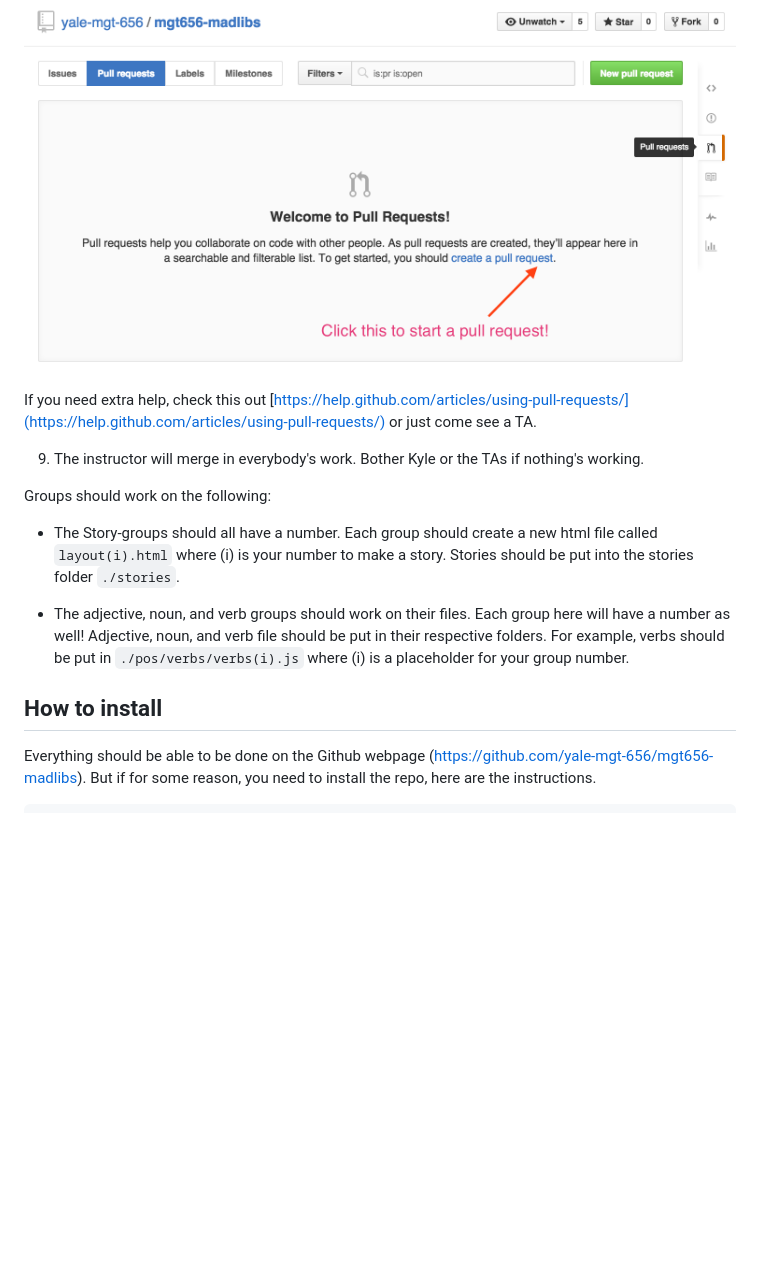
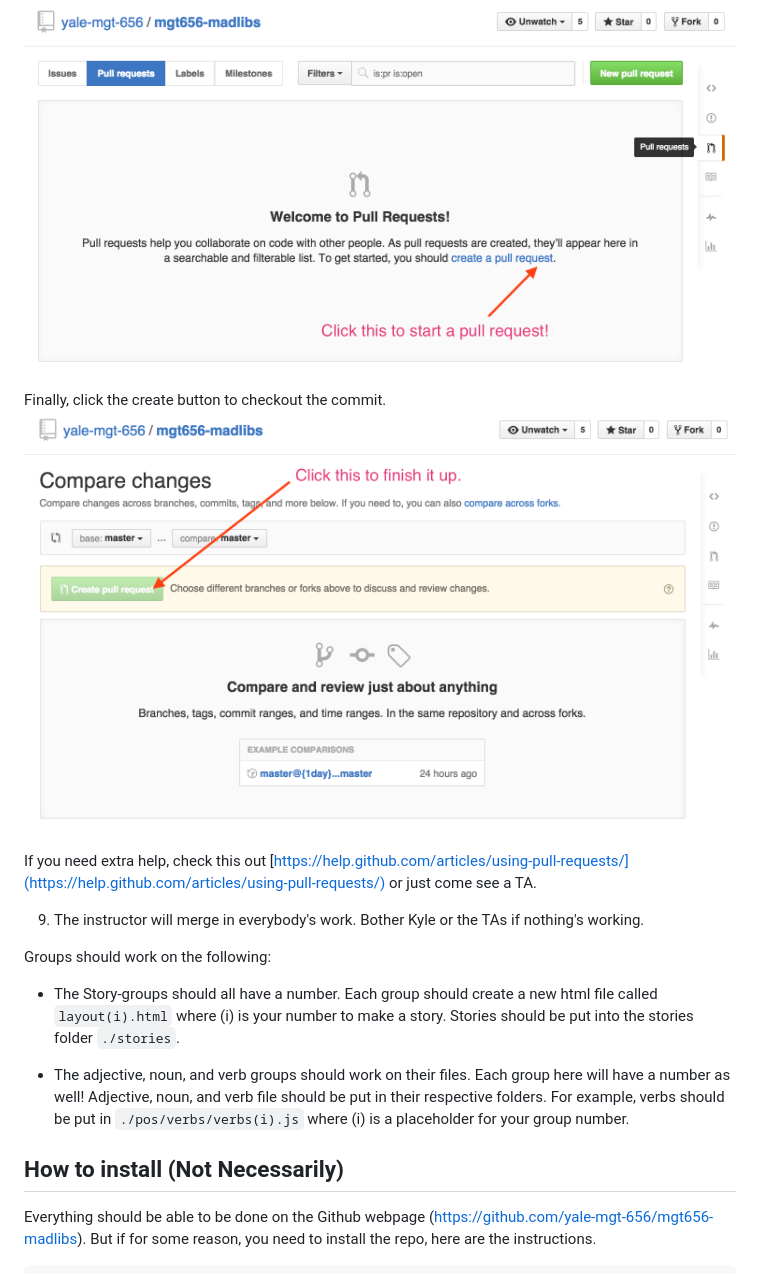
Before and after one commit to yale-mgt-656/mgt656-madlibs, a Markdown page: README.md, the part around the change. GitHub-like rendering; pictures changed too: images/pull3.png (added); blank space fills up the shorter version.

Commit message:
Add another image...

```diff
--- a/README.md
+++ b/README.md
@@ -38,6 +38,9 @@ For this activity, you will use what you've learned about git to work collaborat
   Then, once you get to another page, click the blue link.
   ![Continuing the pull request](https://github.com/yale-mgt-656/mgt656-madlibs/blob/master/images/pull2.png)
 
+  Finally, click the create button to checkout the commit.
+  ![Finishing the pull request](https://github.com/yale-mgt-656/mgt656-madlibs/blob/master/images/pull3.png)
+
   If you need extra help, check this out [https://help.github.com/articles/using-pull-requests/](https://help.github.com/articles/using-pull-requests/) or just come see a TA.
 
 9. The instructor will merge in everybody's work. Bother Kyle or the TAs if nothing's working.
@@ -48,7 +51,7 @@ Groups should work on the following:
 
 * The adjective, noun, and verb groups should work on their files. Each group here will have a number as well! Adjective, noun, and verb file should be put in their respective folders. For example, verbs should be put in `./pos/verbs/verbs(i).js` where (i) is a placeholder for your group number.
 
-## How to install
+## How to install (Not Necessarily)
 
 Everything should be able to be done on the Github webpage (https://github.com/yale-mgt-656/mgt656-madlibs). But if for some reason, you need to install the repo, here are the instructions.
 
```
